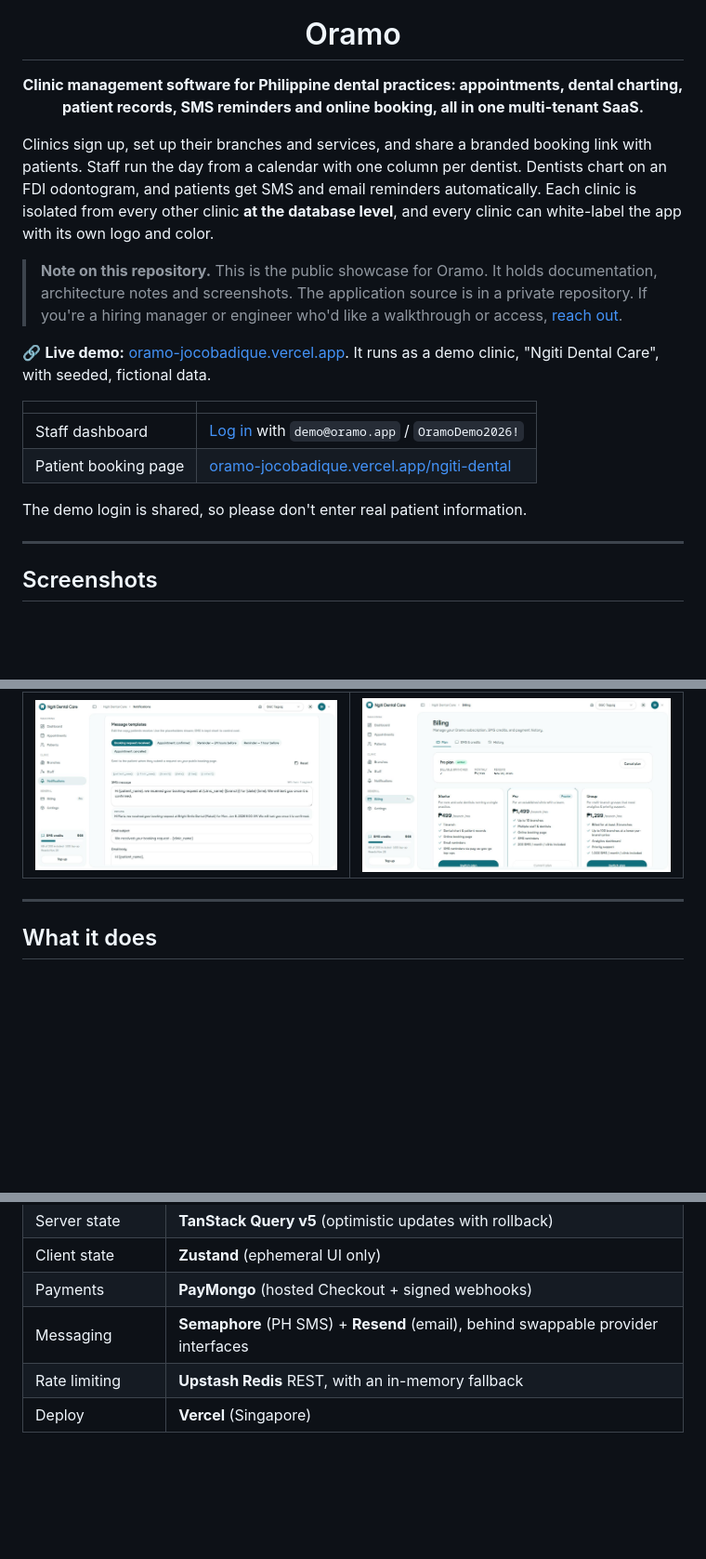
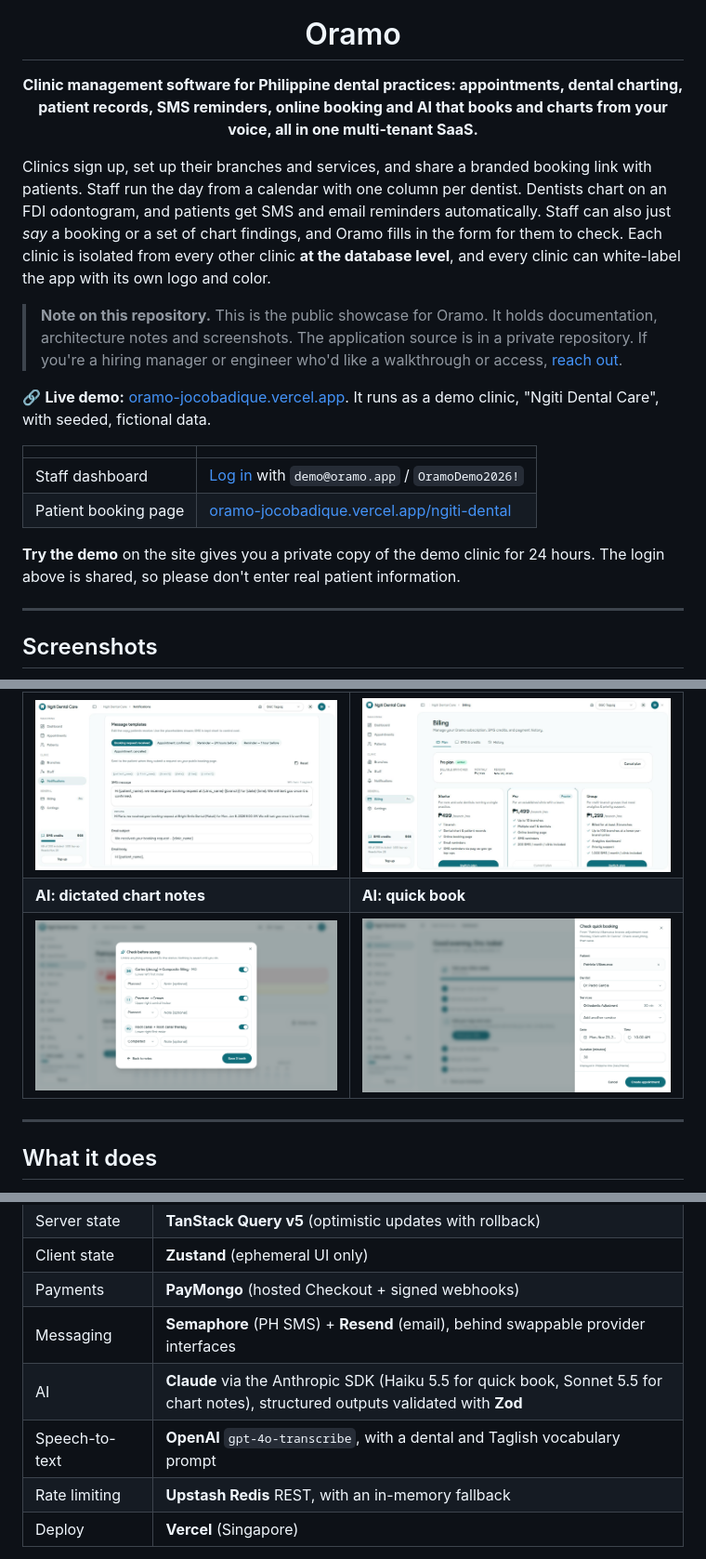
Before and after one commit to jocobadique/oramo-showcase, a Markdown page: README.md, 3 parts joined by grey strips. Shown at 93% size. GitHub-like rendering; pictures changed too: docs/screenshots/ai-chart-notes.png (added), docs/screenshots/ai-quickbook.png (added); blank space fills up the shorter version.

```diff
--- a/README.md
+++ b/README.md
@@ -4,11 +4,11 @@
 
 # Oramo
 
-**Clinic management software for Philippine dental practices: appointments, dental charting, patient records, SMS reminders and online booking, all in one multi-tenant SaaS.**
+**Clinic management software for Philippine dental practices: appointments, dental charting, patient records, SMS reminders, online booking and AI that books and charts from your voice, all in one multi-tenant SaaS.**
 
 </div>
 
-Clinics sign up, set up their branches and services, and share a branded booking link with patients. Staff run the day from a calendar with one column per dentist. Dentists chart on an FDI odontogram, and patients get SMS and email reminders automatically. Each clinic is isolated from every other clinic **at the database level**, and every clinic can white-label the app with its own logo and color.
+Clinics sign up, set up their branches and services, and share a branded booking link with patients. Staff run the day from a calendar with one column per dentist. Dentists chart on an FDI odontogram, and patients get SMS and email reminders automatically. Staff can also just *say* a booking or a set of chart findings, and Oramo fills in the form for them to check. Each clinic is isolated from every other clinic **at the database level**, and every clinic can white-label the app with its own logo and color.
 
 > **Note on this repository.** This is the public showcase for Oramo. It holds documentation, architecture notes and screenshots. The application source is in a private repository. If you're a hiring manager or engineer who'd like a walkthrough or access, [reach out](#contact).
 
@@ -19,7 +19,7 @@ Clinics sign up, set up their branches and services, and share a branded booking
 | Staff dashboard | [Log in](https://oramo-jocobadique.vercel.app/login) with `demo@oramo.app` / `OramoDemo2026!` |
 | Patient booking page | [oramo-jocobadique.vercel.app/ngiti-dental](https://oramo-jocobadique.vercel.app/ngiti-dental) |
 
-The demo login is shared, so please don't enter real patient information.
+**Try the demo** on the site gives you a private copy of the demo clinic for 24 hours. The login above is shared, so please don't enter real patient information.
 
 ---
 
@@ -34,6 +34,8 @@ The demo login is shared, so please don't enter real patient information.
 | ![Patient record with allergy banner and the FDI dental chart](docs/screenshots/patient.png) | ![Clinic-branded, mobile-first booking flow](docs/screenshots/booking.png) |
 | **SMS notifications** | **Plan & billing** |
 | ![Notification templates with live SMS segment count](docs/screenshots/notifications.png) | ![Current plan and per-branch peso pricing tiers](docs/screenshots/billing.png) |
+| **AI: dictated chart notes** | **AI: quick book** |
+| ![Spoken dentist shorthand turned into tooth records to check and save](docs/screenshots/ai-chart-notes.png) | ![One spoken or typed line turned into a prefilled booking](docs/screenshots/ai-quickbook.png) |
 
 ---
 
@@ -63,6 +66,8 @@ The demo login is shared, so please don't enter real patient information.
 | Client state | **Zustand** (ephemeral UI only) |
 | Payments | **PayMongo** (hosted Checkout + signed webhooks) |
 | Messaging | **Semaphore** (PH SMS) + **Resend** (email), behind swappable provider interfaces |
+| AI | **Claude** via the Anthropic SDK (Haiku 5.5 for quick book, Sonnet 5.5 for chart notes), structured outputs validated with **Zod** |
+| Speech-to-text | **OpenAI** `gpt-4o-transcribe`, with a dental and Taglish vocabulary prompt |
 | Rate limiting | **Upstash Redis** REST, with an in-memory fallback |
 | Deploy | **Vercel** (Singapore) |
 
```
Also changed, not shown: other parts of README.md (+3 -0 lines), docs/ARCHITECTURE.md (+23 -1 lines), docs/screenshots/README.md (+2 -0 lines).
